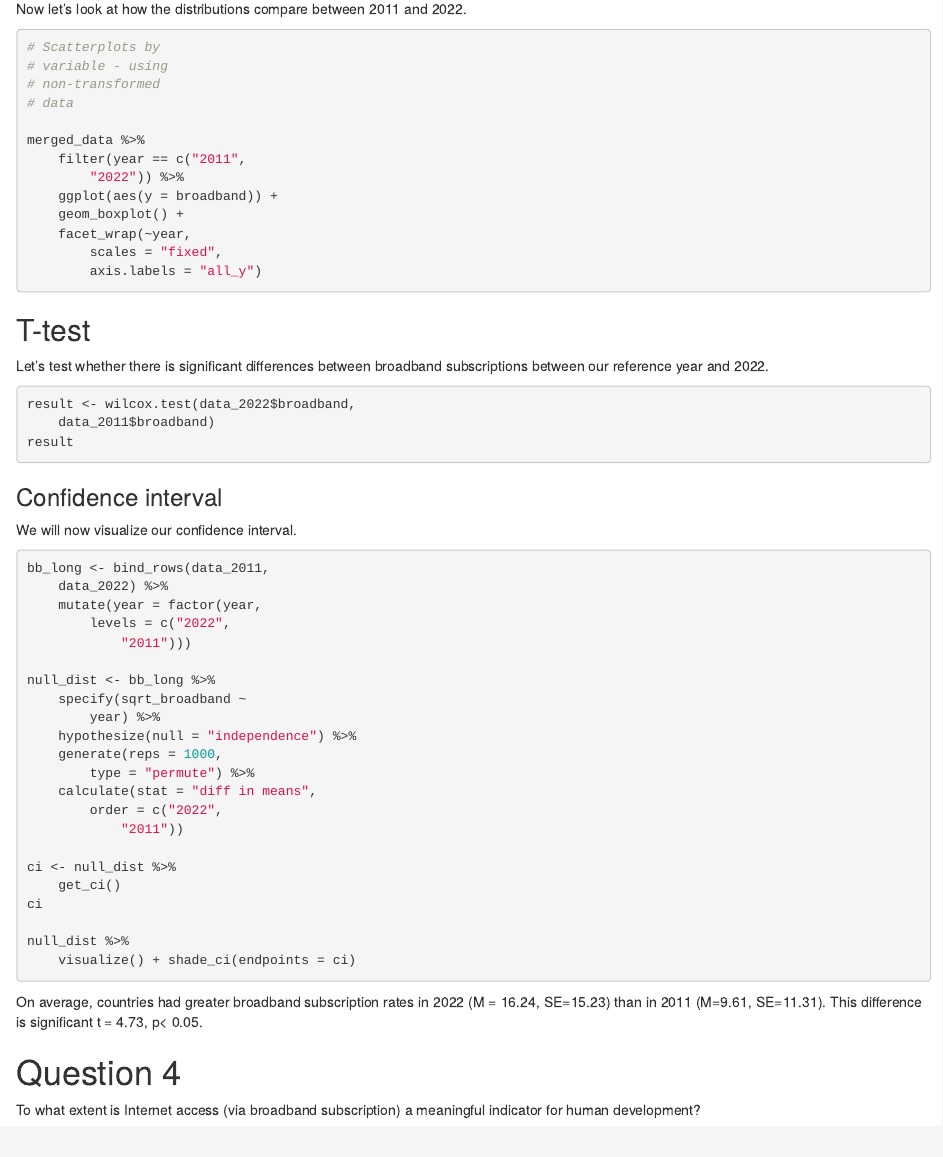
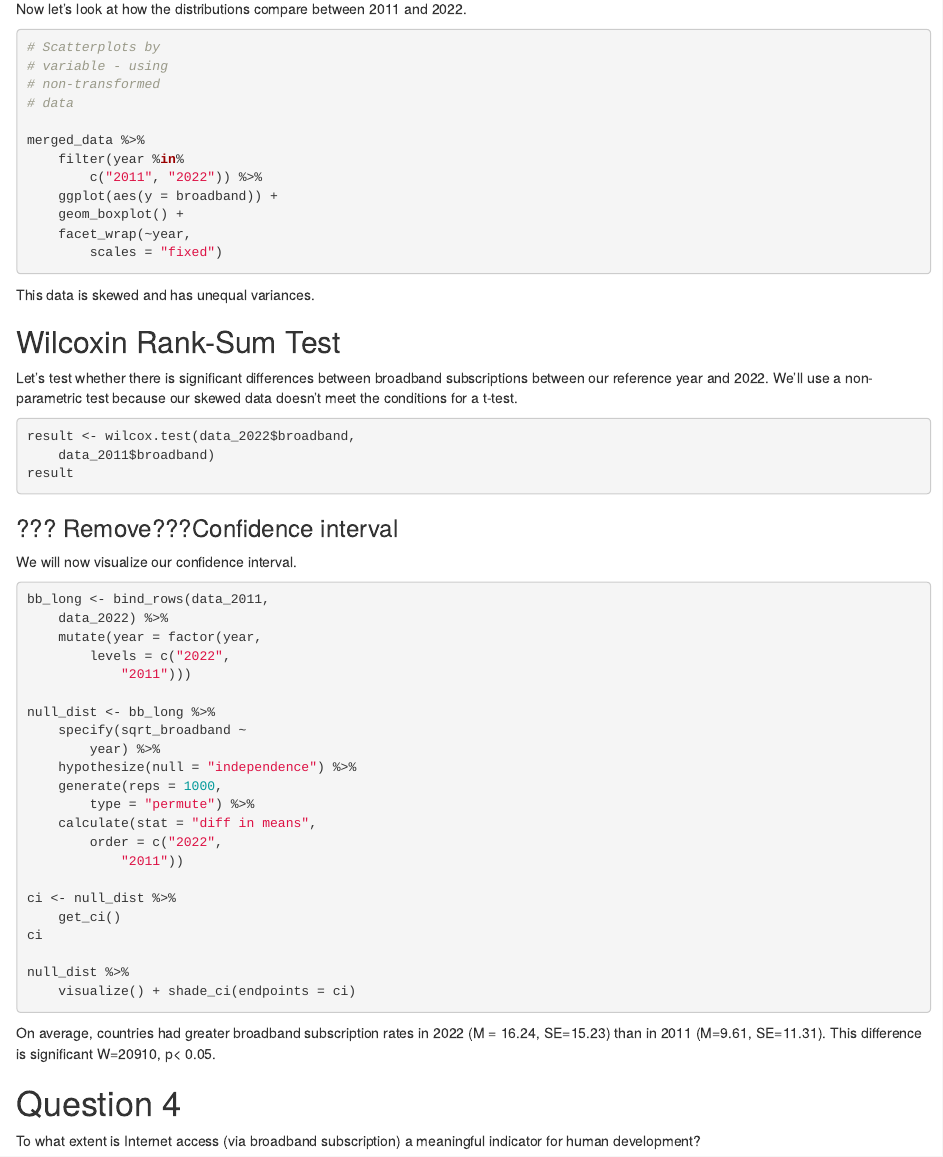
Before and after one commit to saiyedgh/broadband-hdi-data-analysis, an R Markdown document (Group-01_Final-Report_INF1344.rmd): the page in a window 1100 px wide, from 14960 px down. Rendered offline with R 4.5, knitr and Pandoc, with nearby package versions; the code chunks are not run, so their results and figures are left out.

Commit message:
fixed minor issue with boxplots

````diff
--- a/Group-01_Final-Report_INF1344.rmd
+++ b/Group-01_Final-Report_INF1344.rmd
@@ -608,21 +608,21 @@
 ```{r}
 # Scatterplots by variable - using non-transformed data
 
-merged_data  %>% filter(year==c('2011','2022')) %>% ggplot(aes(y=broadband)) +
+merged_data  %>% filter(year %in% c('2011','2022')) %>% ggplot(aes(y=broadband)) +
     geom_boxplot() +
-    facet_wrap(~year, scales = 'fixed', axis.labels= 'all_y')
+    facet_wrap(~year, scales = 'fixed')
 ```
+This data is skewed and has unequal variances.
 
-
-## T-test
-Let's test whether there is significant differences between broadband subscriptions between our reference year and 2022.
+## Wilcoxin Rank-Sum Test
+Let's test whether there is significant differences between broadband subscriptions between our reference year and 2022. We'll use a non-parametric test because our skewed data doesn't meet the conditions for a t-test.
 ```{r}
 result <- wilcox.test(data_2022$broadband,data_2011$broadband)
 result
 ```
 
 
-### Confidence interval
+### ??? Remove???Confidence interval
 We will now visualize our confidence interval.
 ```{r}
 bb_long <- bind_rows(data_2011, data_2022) %>%
@@ -644,7 +644,7 @@
   visualize() +
   shade_ci(endpoints = ci)
 ```
-On average, countries had greater broadband subscription rates in 2022 (M = 16.24, SE=15.23) than in 2011 (M=9.61, SE=11.31).  This difference is significant t = 4.73, p< 0.05.
+On average, countries had greater broadband subscription rates in 2022 (M = 16.24, SE=15.23) than in 2011 (M=9.61, SE=11.31).  This difference is significant W=20910, p< 0.05.
 
 
 # Question 4
````
